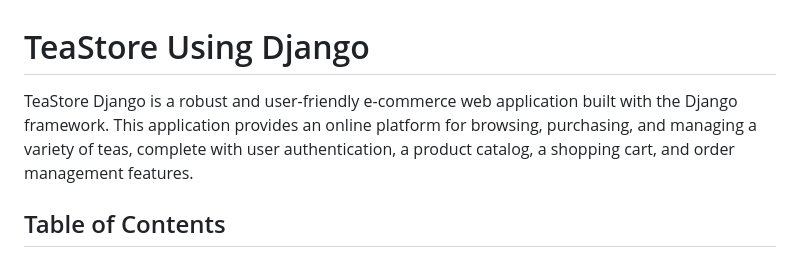
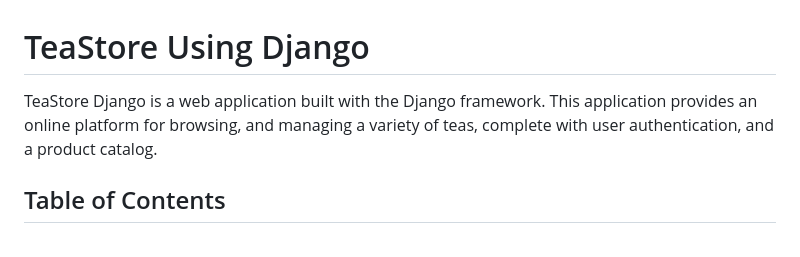
Before and after one commit to Aditya007777/TeaStore_Django, a Markdown page: README.md, the part around the change. Rendered like a GitHub page.

```diff
--- a/README.md
+++ b/README.md
@@ -1,6 +1,6 @@
 # TeaStore Using Django
 
-TeaStore Django is a robust and user-friendly e-commerce web application built with the Django framework. This application provides an online platform for browsing, purchasing, and managing a variety of teas, complete with user authentication, a product catalog, a shopping cart, and order management features.
+TeaStore Django is a  web application built with the Django framework. This application provides an online platform for browsing, and managing a variety of teas, complete with user authentication, and a product catalog.
 
 ## Table of Contents
 
```
